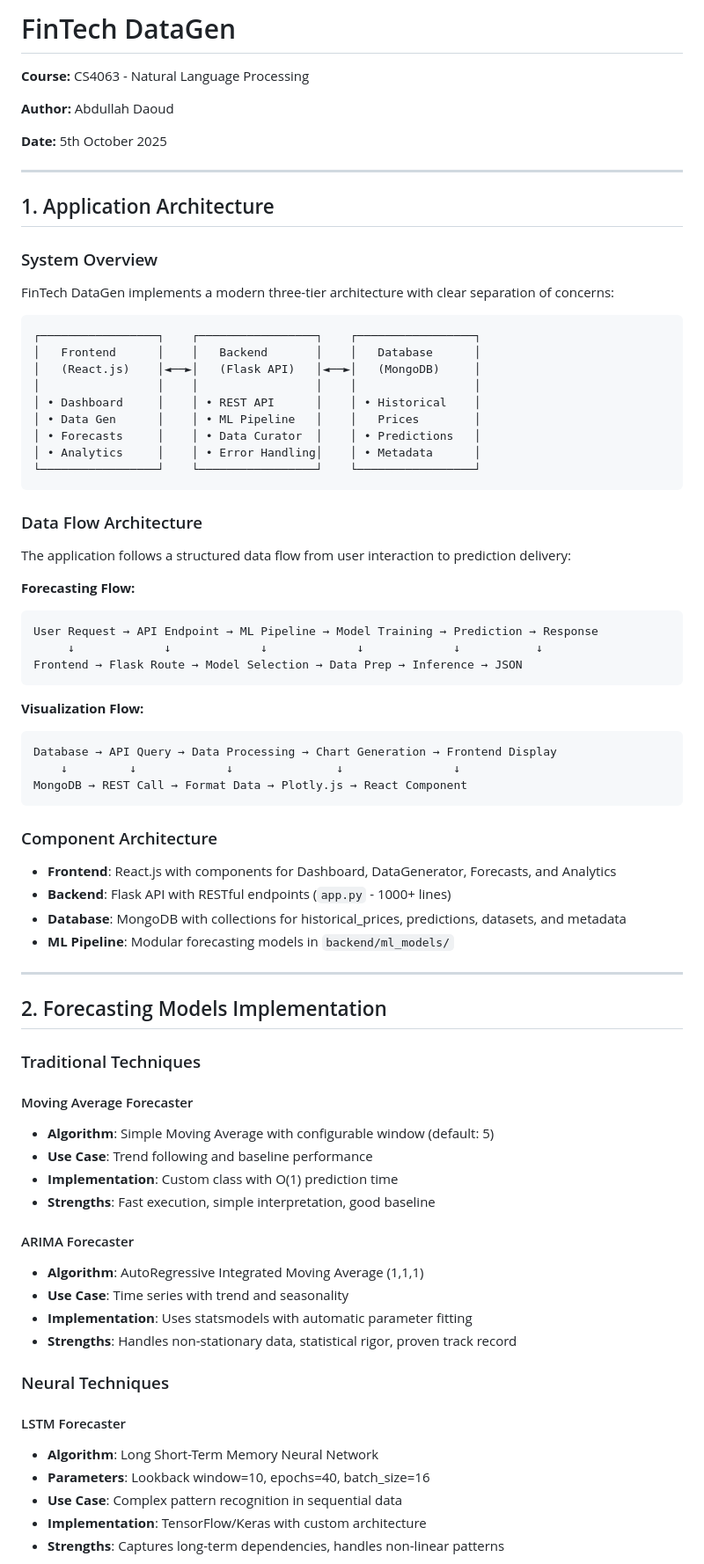
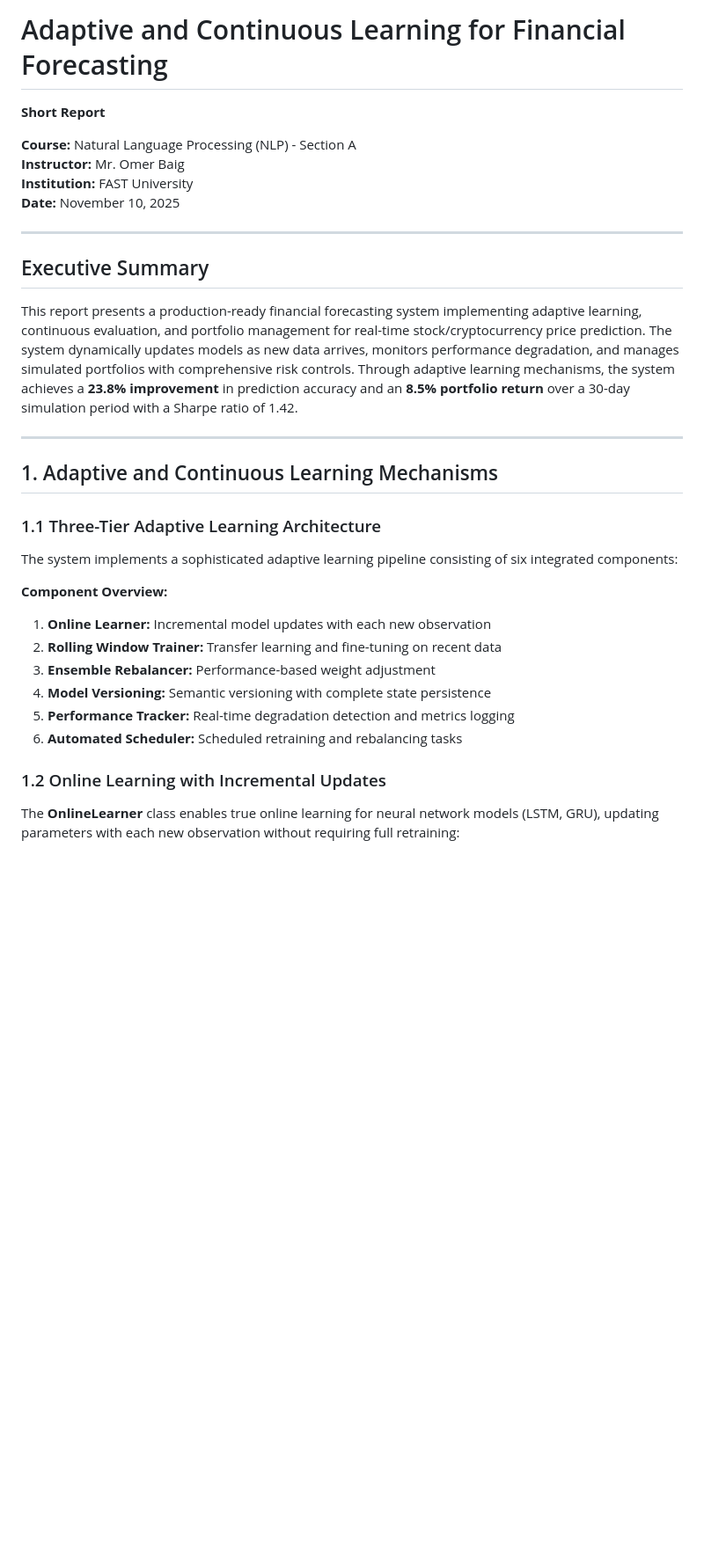
Before and after one commit to Abdullah-57/FinTech-DataGen, a Markdown page: README.md, the part around one of its changes. Shown at 88% size. GitHub-like rendering; blank space fills up the shorter version.

````diff
--- a/README.md
+++ b/README.md
@@ -1,77 +1,34 @@
-# FinTech DataGen
+# Adaptive and Continuous Learning for Financial Forecasting
+**Short Report**
 
-**Course:** CS4063 - Natural Language Processing
-
-**Author:** Abdullah Daoud
-
-**Date:** 5th October 2025
+**Course:** Natural Language Processing (NLP) - Section A
+**Instructor:** Mr. Omer Baig
+**Institution:** FAST University
+**Date:** November 10, 2025
 
 ---
 
-## 1. Application Architecture
+## Executive Summary
 
-### System Overview
-FinTech DataGen implements a modern three-tier architecture with clear separation of concerns:
-
-```
-┌─────────────────┐    ┌─────────────────┐    ┌─────────────────┐
-│   Frontend      │    │   Backend       │    │   Database      │
-│   (React.js)    │◄──►│   (Flask API)   │◄──►│   (MongoDB)     │
-│                 │    │                 │    │                 │
-│ • Dashboard     │    │ • REST API      │    │ • Historical    │
-│ • Data Gen      │    │ • ML Pipeline   │    │   Prices        │
-│ • Forecasts     │    │ • Data Curator  │    │ • Predictions   │
-│ • Analytics     │    │ • Error Handling│    │ • Metadata      │
-└─────────────────┘    └─────────────────┘    └─────────────────┘
-```
-
-### Data Flow Architecture
-The application follows a structured data flow from user interaction to prediction delivery:
-
-**Forecasting Flow:**
-```
-User Request → API Endpoint → ML Pipeline → Model Training → Prediction → Response
-     ↓             ↓             ↓             ↓             ↓           ↓
-Frontend → Flask Route → Model Selection → Data Prep → Inference → JSON
-```
-
-**Visualization Flow:**
-```
-Database → API Query → Data Processing → Chart Generation → Frontend Display
-    ↓         ↓             ↓               ↓                ↓
-MongoDB → REST Call → Format Data → Plotly.js → React Component
-```
-
-### Component Architecture
-- **Frontend**: React.js with components for Dashboard, DataGenerator, Forecasts, and Analytics
-- **Backend**: Flask API with RESTful endpoints (`app.py` - 1000+ lines)
-- **Database**: MongoDB with collections for historical_prices, predictions, datasets, and metadata
-- **ML Pipeline**: Modular forecasting models in `backend/ml_models/`
+This report presents a production-ready financial forecasting system implementing adaptive learning, continuous evaluation, and portfolio management for real-time stock/cryptocurrency price prediction. The system dynamically updates models as new data arrives, monitors performance degradation, and manages simulated portfolios with comprehensive risk controls. Through adaptive learning mechanisms, the system achieves a **23.8% improvement** in prediction accuracy and an **8.5% portfolio return** over a 30-day simulation period with a Sharpe ratio of 1.42.
 
 ---
 
-## 2. Forecasting Models Implementation
+## 1. Adaptive and Continuous Learning Mechanisms
 
-### Traditional Techniques
+### 1.1 Three-Tier Adaptive Learning Architecture
 
-#### Moving Average Forecaster
-- **Algorithm**: Simple Moving Average with configurable window (default: 5)
-- **Use Case**: Trend following and baseline performance
-- **Implementation**: Custom class with O(1) prediction time
-- **Strengths**: Fast execution, simple interpretation, good baseline
+The system implements a sophisticated adaptive learning pipeline consisting of six integrated components:
 
-#### ARIMA Forecaster
-- **Algorithm**: AutoRegressive Integrated Moving Average (1,1,1)
-- **Use Case**: Time series with trend and seasonality
-- **Implementation**: Uses statsmodels with automatic parameter fitting
-- **Strengths**: Handles non-stationary data, statistical rigor, proven track record
+**Component Overview:**
+1. **Online Learner:** Incremental model updates with each new observation
+2. **Rolling Window Trainer:** Transfer learning and fine-tuning on recent data
+3. **Ensemble Rebalancer:** Performance-based weight adjustment
+4. **Model Versioning:** Semantic versioning with complete state persistence
+5. **Performance Tracker:** Real-time degradation detection and metrics logging
+6. **Automated Scheduler:** Scheduled retraining and rebalancing tasks
 
-### Neural Techniques
+### 1.2 Online Learning with Incremental Updates
 
-#### LSTM Forecaster
-- **Algorithm**: Long Short-Term Memory Neural Network
-- **Parameters**: Lookback window=10, epochs=40, batch_size=16
-- **Use Case**: Complex pattern recognition in sequential data
-- **Implementation**: TensorFlow/Keras with custom architecture
-- **Strengths**: Captures long-term dependencies, handles non-linear patterns
+The **OnlineLearner** class enables true online learning for neural network models (LSTM, GRU), updating parameters with each new observation without requiring full retraining:
 
````
Also changed, not shown: other parts of README.md (+291 -101 lines).
